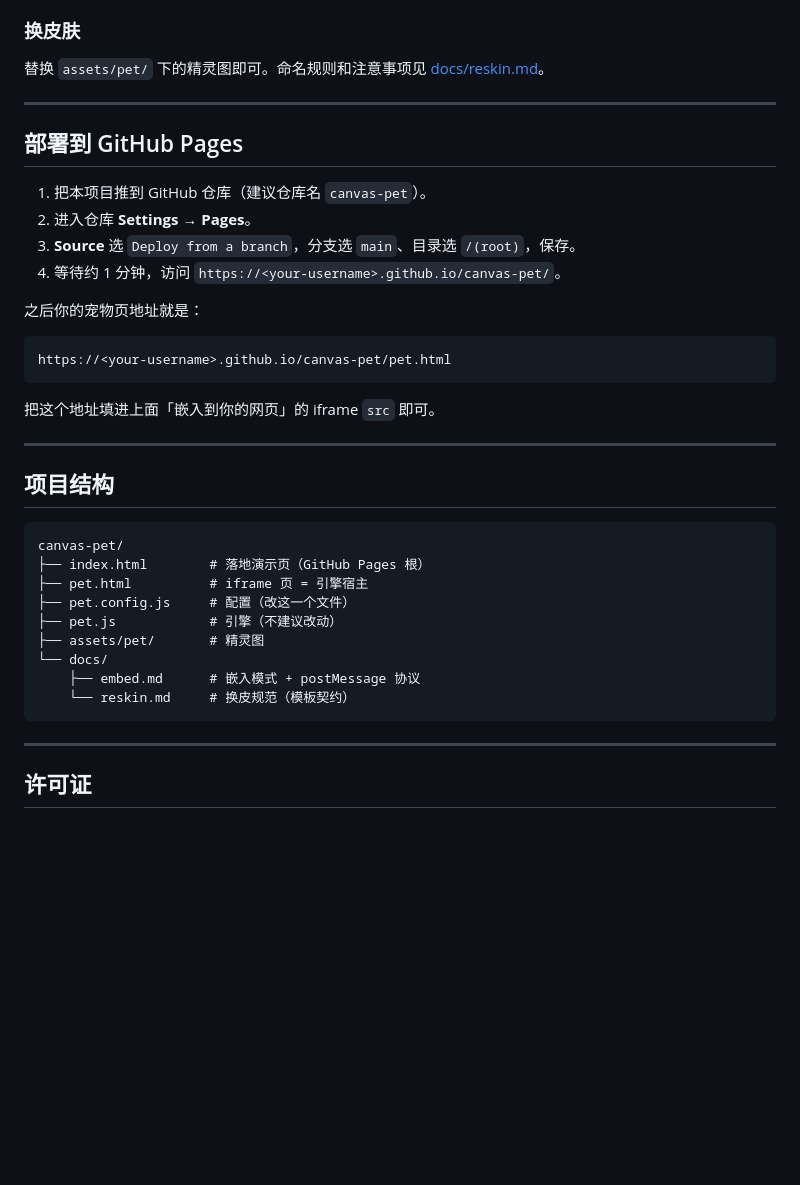
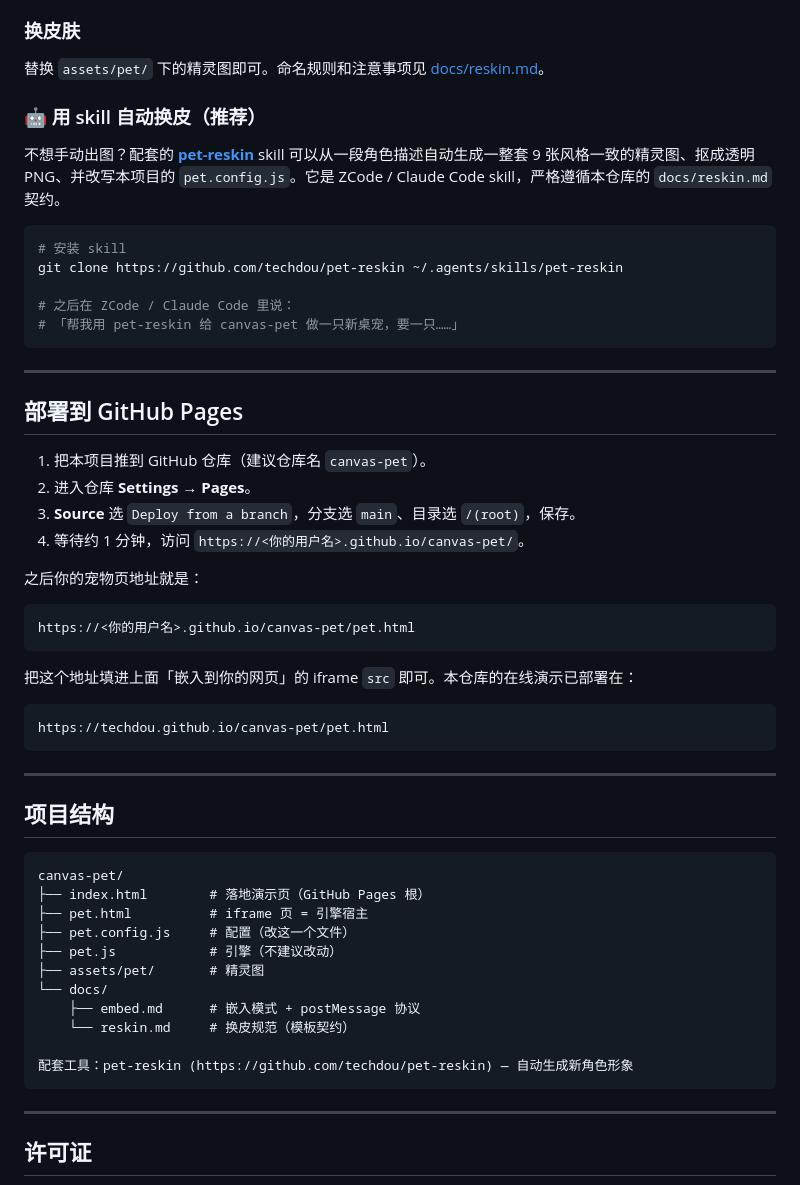
Before and after one commit to techdou/canvas-pet, a Markdown page: README.md, the part around the change. Rendered like a GitHub page; blank space fills up the shorter version.

Commit message:
docs: 关联 pet-reskin skill + 在线 Pages 地址

````diff
--- a/README.md
+++ b/README.md
@@ -73,6 +73,18 @@ npx http-server -p 3000
 
 替换 `assets/pet/` 下的精灵图即可。命名规则和注意事项见 [docs/reskin.md](./docs/reskin.md)。
 
+### 🤖 用 skill 自动换皮（推荐）
+
+不想手动出图？配套的 **[pet-reskin](https://github.com/techdou/pet-reskin)** skill 可以从一段角色描述自动生成一整套 9 张风格一致的精灵图、抠成透明 PNG、并改写本项目的 `pet.config.js`。它是 ZCode / Claude Code skill，严格遵循本仓库的 `docs/reskin.md` 契约。
+
+```bash
+# 安装 skill
+git clone https://github.com/techdou/pet-reskin ~/.agents/skills/pet-reskin
+
+# 之后在 ZCode / Claude Code 里说：
+# 「帮我用 pet-reskin 给 canvas-pet 做一只新桌宠，要一只……」
+```
+
 ---
 
 ## 部署到 GitHub Pages
@@ -80,15 +92,19 @@ npx http-server -p 3000
 1. 把本项目推到 GitHub 仓库（建议仓库名 `canvas-pet`）。
 2. 进入仓库 **Settings → Pages**。
 3. **Source** 选 `Deploy from a branch`，分支选 `main`、目录选 `/(root)`，保存。
-4. 等待约 1 分钟，访问 `https://<your-username>.github.io/canvas-pet/`。
+4. 等待约 1 分钟，访问 `https://<你的用户名>.github.io/canvas-pet/`。
 
 之后你的宠物页地址就是：
 
 ```
-https://<your-username>.github.io/canvas-pet/pet.html
+https://<你的用户名>.github.io/canvas-pet/pet.html
 ```
 
-把这个地址填进上面「嵌入到你的网页」的 iframe `src` 即可。
+把这个地址填进上面「嵌入到你的网页」的 iframe `src` 即可。本仓库的在线演示已部署在：
+
+```
+https://techdou.github.io/canvas-pet/pet.html
+```
 
 ---
 
@@ -104,6 +120,8 @@ canvas-pet/
 └── docs/
     ├── embed.md      # 嵌入模式 + postMessage 协议
     └── reskin.md     # 换皮规范（模板契约）
+
+配套工具：pet-reskin (https://github.com/techdou/pet-reskin) — 自动生成新角色形象
 ```
 
 ---
````
